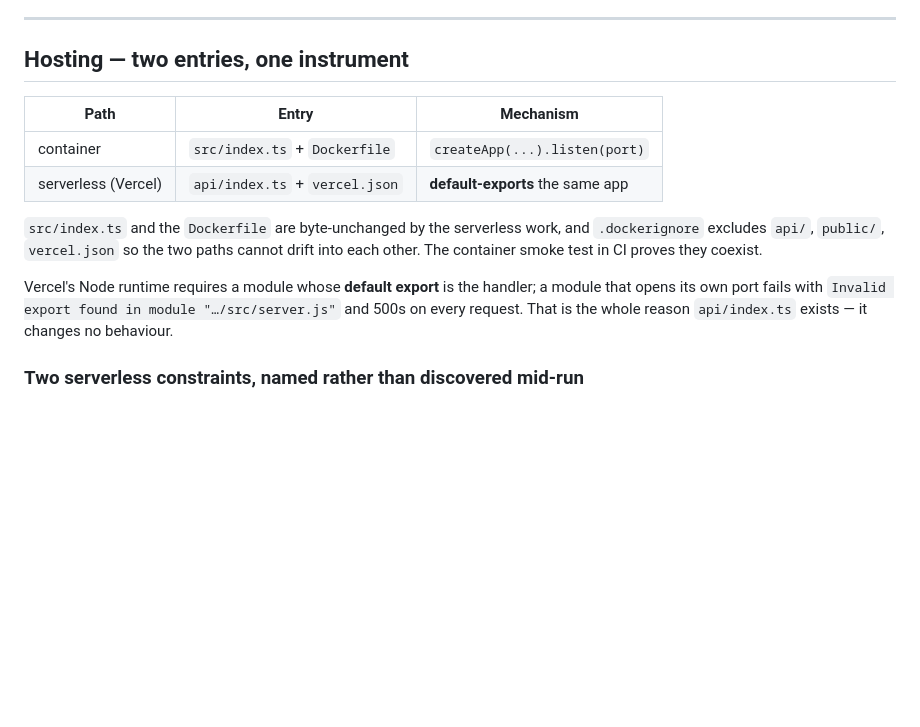
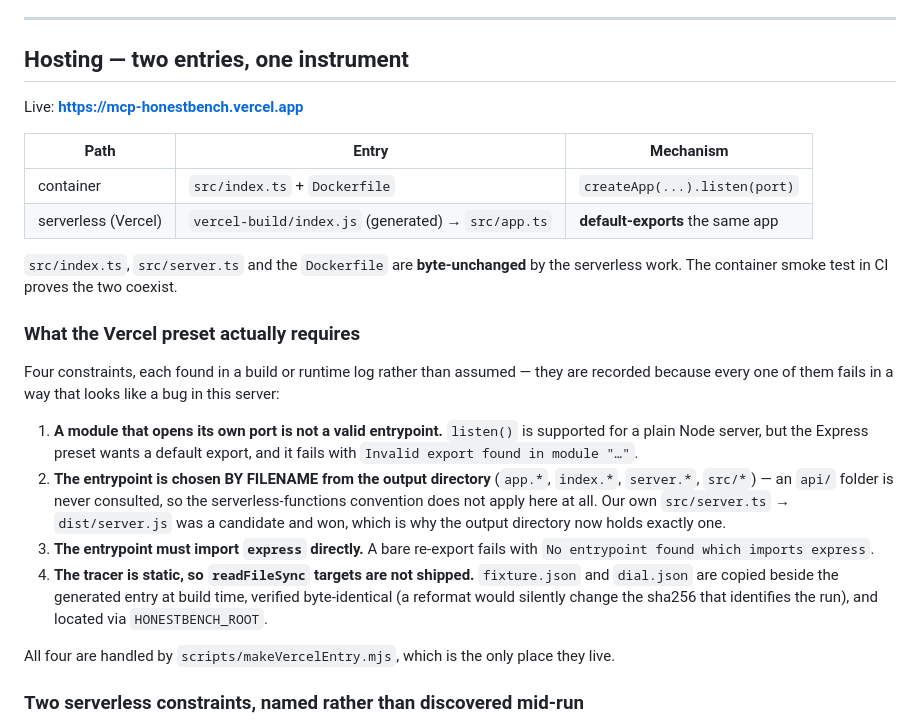
Before and after one commit to maymun207/mcp-honestbench, a Markdown page: README.md, the part around the change. GitHub-like rendering; blank space fills up the shorter version.

Commit message:
docs: correct the hosting section — api/index.ts never existed in the end
The README described the serverless entry as api/index.ts, which was the FIRST
attempt and was removed two commits later when the build log showed Vercel's
preset never consults an api/ folder. Leaving that text would have documented a
path that does not exist and cannot work.

Replaced with the four constraints as actually observed, each with the error it
produces, and a note that scripts/makeVercelEntry.mjs is the single place they
are handled. Adds the live URL.

Co-Authored-By: Claude Opus 5 (1M context) <noreply@anthropic.com>

```diff
--- a/README.md
+++ b/README.md
@@ -146,19 +146,39 @@ can have.
 
 ## Hosting — two entries, one instrument
 
+Live: **https://mcp-honestbench.vercel.app**
+
 | Path | Entry | Mechanism |
 |---|---|---|
 | container | `src/index.ts` + `Dockerfile` | `createApp(...).listen(port)` |
-| serverless (Vercel) | `api/index.ts` + `vercel.json` | **default-exports** the same app |
+| serverless (Vercel) | `vercel-build/index.js` (generated) → `src/app.ts` | **default-exports** the same app |
 
-`src/index.ts` and the `Dockerfile` are byte-unchanged by the serverless work,
-and `.dockerignore` excludes `api/`, `public/`, `vercel.json` so the two paths
-cannot drift into each other. The container smoke test in CI proves they coexist.
+`src/index.ts`, `src/server.ts` and the `Dockerfile` are **byte-unchanged** by
+the serverless work. The container smoke test in CI proves the two coexist.
 
-Vercel's Node runtime requires a module whose **default export** is the handler;
-a module that opens its own port fails with
-`Invalid export found in module "…/src/server.js"` and 500s on every request.
-That is the whole reason `api/index.ts` exists — it changes no behaviour.
+### What the Vercel preset actually requires
+
+Four constraints, each found in a build or runtime log rather than assumed — they
+are recorded because every one of them fails in a way that looks like a bug in
+this server:
+
+1. **A module that opens its own port is not a valid entrypoint.** `listen()` is
+   supported for a plain Node server, but the Express preset wants a default
+   export, and it fails with `Invalid export found in module "…"`.
+2. **The entrypoint is chosen BY FILENAME from the output directory** (`app.*`,
+   `index.*`, `server.*`, `src/*`) — an `api/` folder is never consulted, so the
+   serverless-functions convention does not apply here at all. Our own
+   `src/server.ts` → `dist/server.js` was a candidate and won, which is why the
+   output directory now holds exactly one.
+3. **The entrypoint must import `express` directly.** A bare re-export fails with
+   `No entrypoint found which imports express`.
+4. **The tracer is static, so `readFileSync` targets are not shipped.**
+   `fixture.json` and `dial.json` are copied beside the generated entry at build
+   time, verified byte-identical (a reformat would silently change the sha256
+   that identifies the run), and located via `HONESTBENCH_ROOT`.
+
+All four are handled by `scripts/makeVercelEntry.mjs`, which is the only place
+they live.
 
 ### Two serverless constraints, named rather than discovered mid-run
 
```
